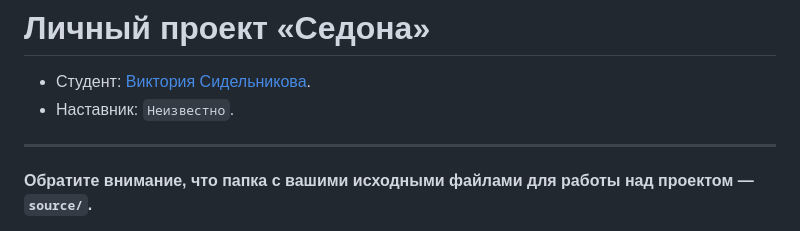
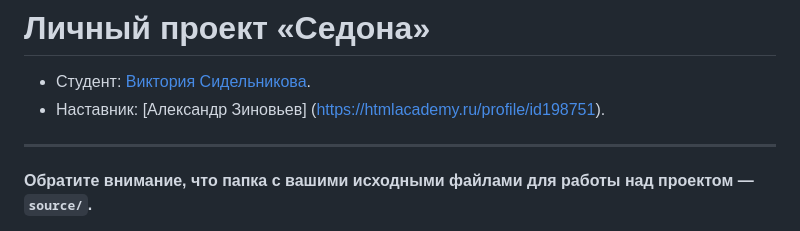
Before and after one commit to Viktoriya1979/2017247-sedona-28, a Markdown page: Readme.md, the part around the change. GitHub-like rendering.

Commit message:
Добавляет наставника

```diff
--- a/Readme.md
+++ b/Readme.md
@@ -1,7 +1,7 @@
 # Личный проект «Седона»
 
 * Студент: [Виктория Сидельникова](https://up.htmlacademy.ru/adaptive/28/user/2017247).
-* Наставник: `Неизвестно`.
+* Наставник: [Александр Зиновьев] (https://htmlacademy.ru/profile/id198751).
 
 ---
 
```
